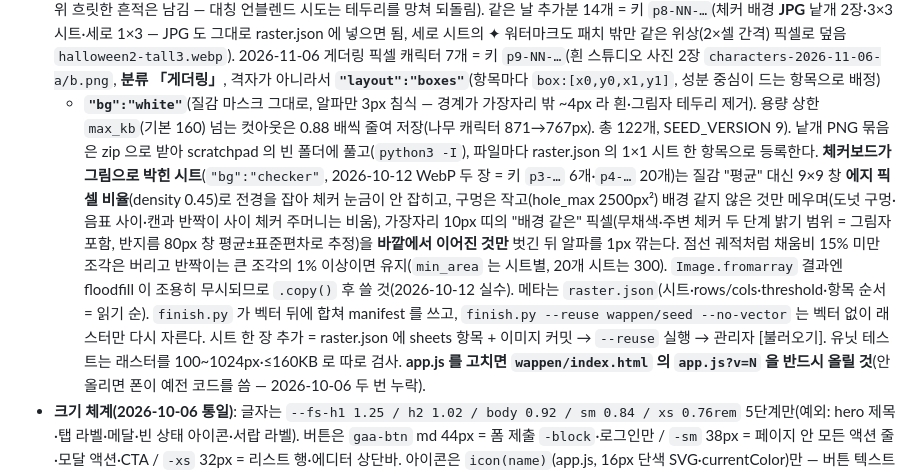
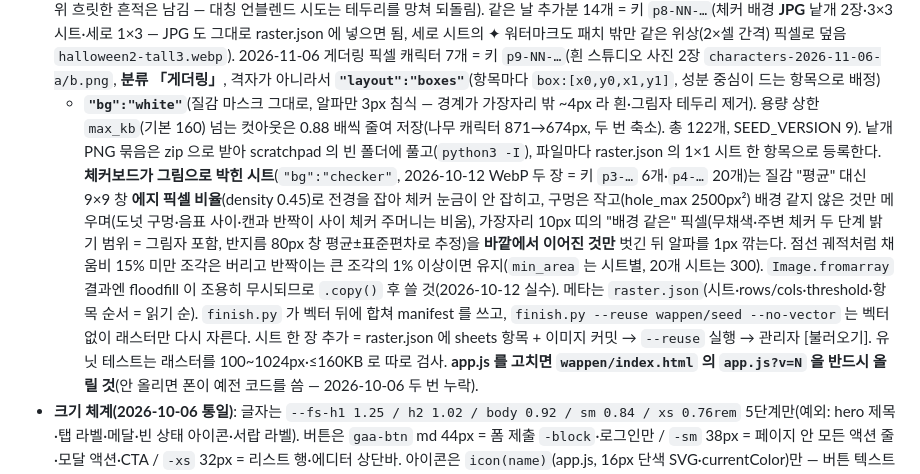
Before and after one commit to wearegatheo-netizen/gatherallaround, a Markdown page: CLAUDE.md, the part around the change. GitHub-like rendering.

Commit message:
docs: 나무 캐릭터 축소 수치 정정(871→674px)
Co-Authored-By: Claude Fable 5.1 <noreply@anthropic.com>
Claude-Session: https://claude.ai/code/session_01XcSYHLLpHyshgRvCfEcA1z

```diff
--- a/CLAUDE.md
+++ b/CLAUDE.md
@@ -379,7 +379,7 @@
   대칭 언블렌드 시도는 테두리를 망쳐 되돌림). 같은 날 추가분 14개 = 키 `p8-NN-…`(체커 배경 **JPG** 낱개 2장·3×3 시트·세로 1×3 — JPG 도 그대로 raster.json 에 넣으면 됨,
   세로 시트의 ✦ 워터마크도 패치 밖만 같은 위상(2×셀 간격) 픽셀로 덮음 `halloween2-tall3.webp`).
   2026-11-06 게더링 픽셀 캐릭터 7개 = 키 `p9-NN-…`(흰 스튜디오 사진 2장 `characters-2026-11-06-a/b.png`, **분류 「게더링」**, 격자가 아니라서 **`"layout":"boxes"`**(항목마다 `box:[x0,y0,x1,y1]`, 성분 중심이 드는 항목으로 배정)
-  + **`"bg":"white"`**(질감 마스크 그대로, 알파만 3px 침식 — 경계가 가장자리 밖 ~4px 라 흰·그림자 테두리 제거). 용량 상한 `max_kb`(기본 160) 넘는 컷아웃은 0.88 배씩 줄여 저장(나무 캐릭터 871→767px). 총 122개, SEED_VERSION 9).
+  + **`"bg":"white"`**(질감 마스크 그대로, 알파만 3px 침식 — 경계가 가장자리 밖 ~4px 라 흰·그림자 테두리 제거). 용량 상한 `max_kb`(기본 160) 넘는 컷아웃은 0.88 배씩 줄여 저장(나무 캐릭터 871→674px, 두 번 축소). 총 122개, SEED_VERSION 9).
   낱개 PNG 묶음은 zip 으로 받아 scratchpad 의 빈 폴더에 풀고(`python3 -I`), 파일마다 raster.json 의 1×1 시트 한 항목으로 등록한다.
   **체커보드가 그림으로 박힌 시트**(`"bg":"checker"`, 2026-10-12 WebP 두 장 = 키 `p3-…` 6개·`p4-…` 20개)는 질감 "평균" 대신 9×9 창 **에지 픽셀 비율**(density 0.45)로
   전경을 잡아 체커 눈금이 안 잡히고, 구멍은 작고(hole_max 2500px²) 배경 같지 않은 것만 메우며(도넛 구멍·음표 사이·캔과 반짝이 사이 체커 주머니는 비움), 가장자리 10px 띠의
```
